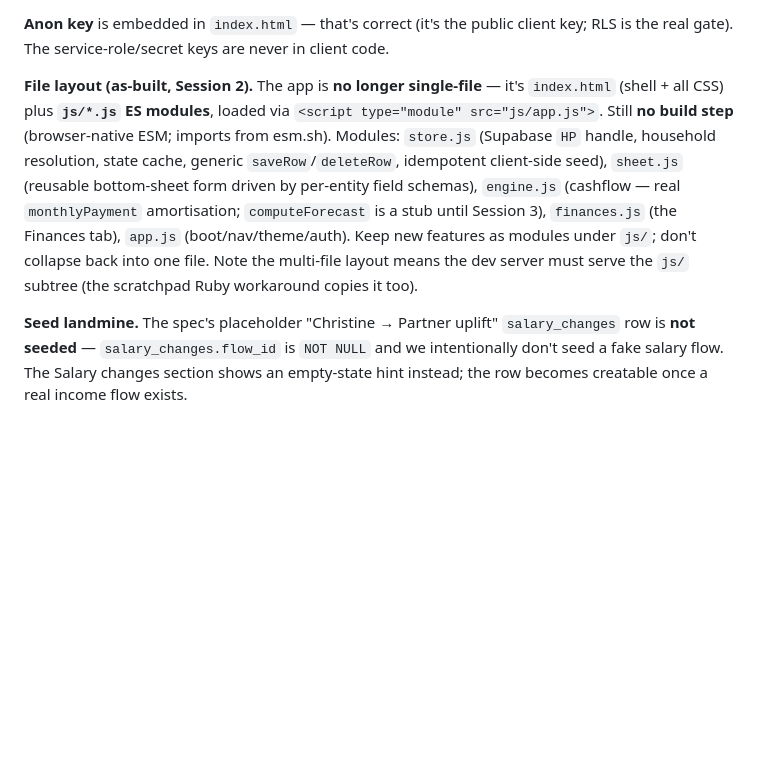
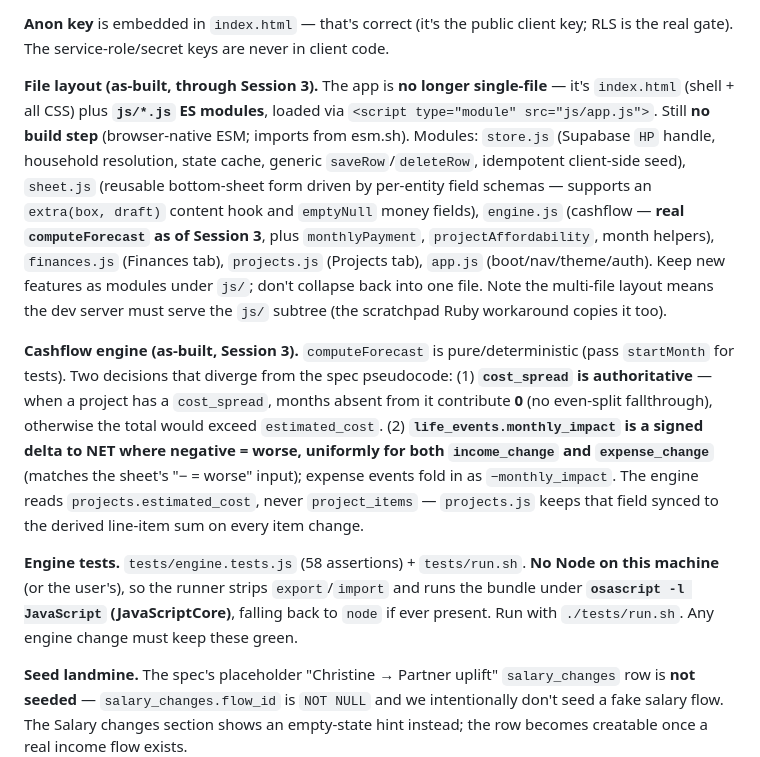
Before and after one commit to silkham/household-planner, a Markdown page: CLAUDE.md, the part around the change. GitHub-like rendering; blank space fills up the shorter version.

Commit message:
docs: record Session 3 as-built (real engine, cost_spread/life-event conventions, osascript tests)
Co-Authored-By: Claude Opus 4.8 <noreply@anthropic.com>

```diff
--- a/CLAUDE.md
+++ b/CLAUDE.md
@@ -217,7 +217,11 @@ Locked in Session 1. These are the non-obvious facts that will bite a fresh sess
 
 **Anon key** is embedded in `index.html` — that's correct (it's the public client key; RLS is the real gate). The service-role/secret keys are never in client code.
 
-**File layout (as-built, Session 2).** The app is **no longer single-file** — it's `index.html` (shell + all CSS) plus **`js/*.js` ES modules**, loaded via `<script type="module" src="js/app.js">`. Still **no build step** (browser-native ESM; imports from esm.sh). Modules: `store.js` (Supabase `HP` handle, household resolution, state cache, generic `saveRow`/`deleteRow`, idempotent client-side seed), `sheet.js` (reusable bottom-sheet form driven by per-entity field schemas), `engine.js` (cashflow — real `monthlyPayment` amortisation; `computeForecast` is a stub until Session 3), `finances.js` (the Finances tab), `app.js` (boot/nav/theme/auth). Keep new features as modules under `js/`; don't collapse back into one file. Note the multi-file layout means the dev server must serve the `js/` subtree (the scratchpad Ruby workaround copies it too).
+**File layout (as-built, through Session 3).** The app is **no longer single-file** — it's `index.html` (shell + all CSS) plus **`js/*.js` ES modules**, loaded via `<script type="module" src="js/app.js">`. Still **no build step** (browser-native ESM; imports from esm.sh). Modules: `store.js` (Supabase `HP` handle, household resolution, state cache, generic `saveRow`/`deleteRow`, idempotent client-side seed), `sheet.js` (reusable bottom-sheet form driven by per-entity field schemas — supports an `extra(box, draft)` content hook and `emptyNull` money fields), `engine.js` (cashflow — **real `computeForecast` as of Session 3**, plus `monthlyPayment`, `projectAffordability`, month helpers), `finances.js` (Finances tab), `projects.js` (Projects tab), `app.js` (boot/nav/theme/auth). Keep new features as modules under `js/`; don't collapse back into one file. Note the multi-file layout means the dev server must serve the `js/` subtree (the scratchpad Ruby workaround copies it too).
+
+**Cashflow engine (as-built, Session 3).** `computeForecast` is pure/deterministic (pass `startMonth` for tests). Two decisions that diverge from the spec pseudocode: (1) **`cost_spread` is authoritative** — when a project has a `cost_spread`, months absent from it contribute **0** (no even-split fallthrough), otherwise the total would exceed `estimated_cost`. (2) **`life_events.monthly_impact` is a signed delta to NET where negative = worse, uniformly for both `income_change` and `expense_change`** (matches the sheet's "− = worse" input); expense events fold in as `−monthly_impact`. The engine reads `projects.estimated_cost`, never `project_items` — `projects.js` keeps that field synced to the derived line-item sum on every item change.
+
+**Engine tests.** `tests/engine.tests.js` (58 assertions) + `tests/run.sh`. **No Node on this machine** (or the user's), so the runner strips `export`/`import` and runs the bundle under **`osascript -l JavaScript` (JavaScriptCore)**, falling back to `node` if ever present. Run with `./tests/run.sh`. Any engine change must keep these green.
 
 **Seed landmine.** The spec's placeholder "Christine → Partner uplift" `salary_changes` row is **not seeded** — `salary_changes.flow_id` is `NOT NULL` and we intentionally don't seed a fake salary flow. The Salary changes section shows an empty-state hint instead; the row becomes creatable once a real income flow exists.
 
```
